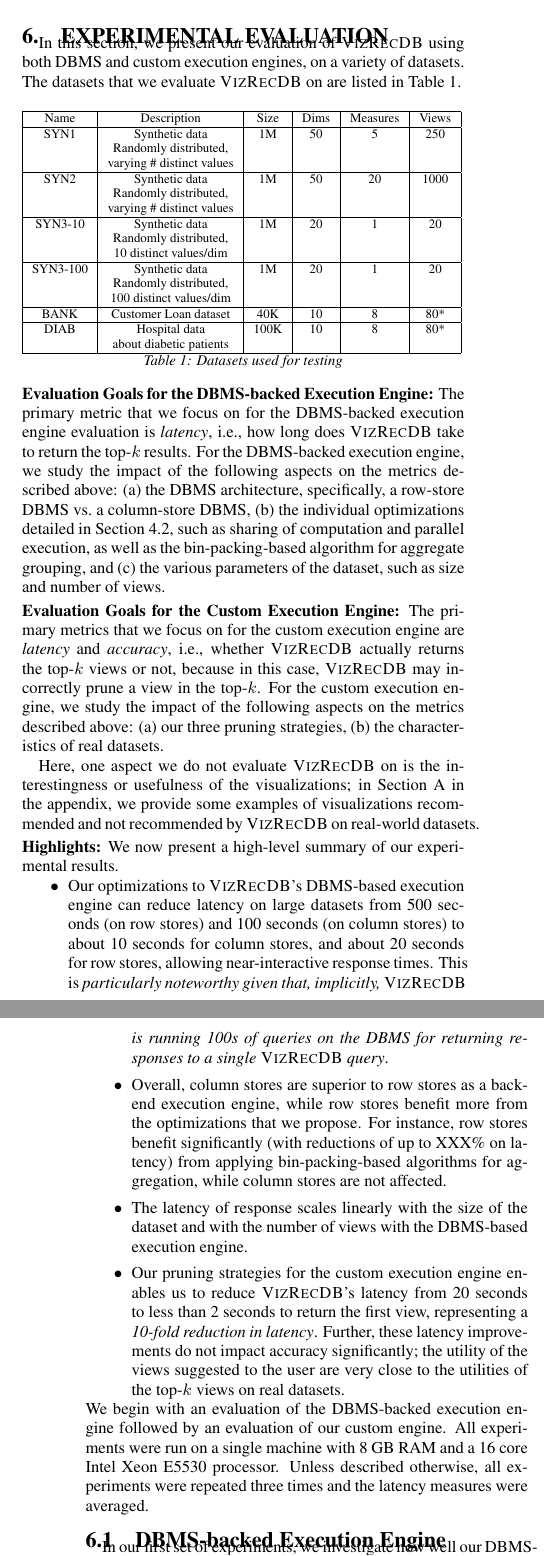
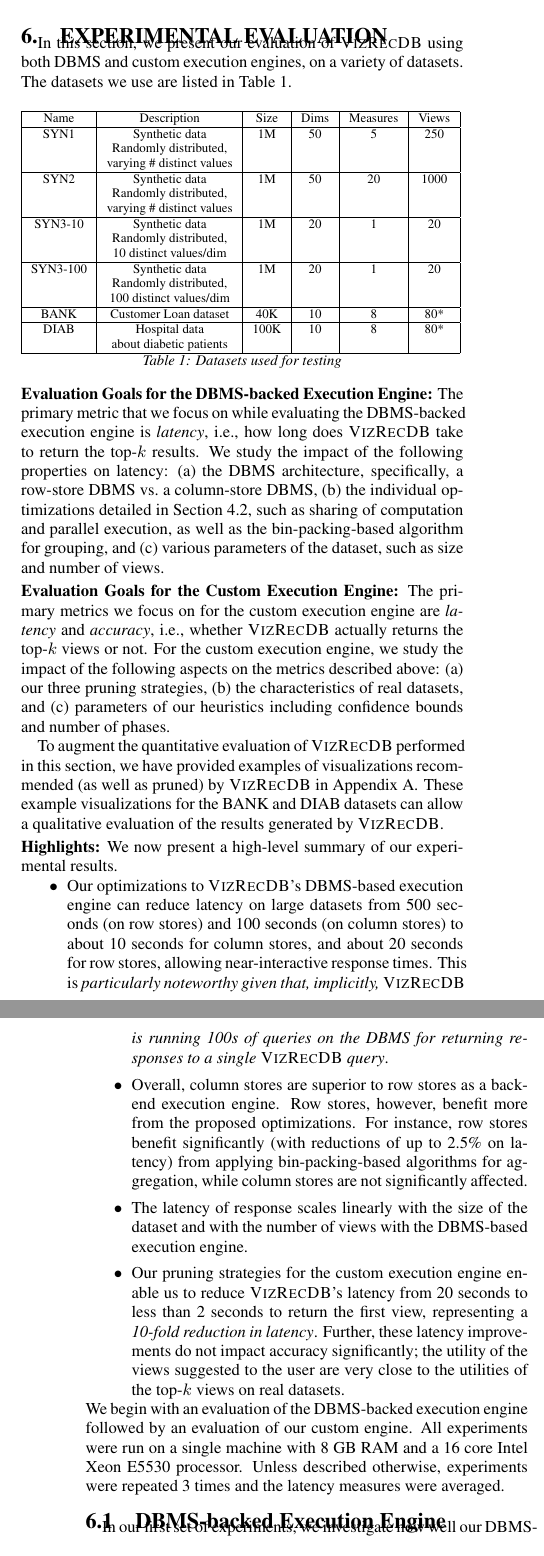
Before and after one commit to zwcode-cs/seedb, a LaTeX paper (full-paper/document.tex, which reads full-paper/experiments.tex): two parts of the columns of pages 7 and 8 of 17, joined at a grey line, cut so that both start at the same text. Compiled offline with pdfLaTeX.

Commit message:
expts typos

```diff
--- a/full-paper/experiments.tex
+++ b/full-paper/experiments.tex
@@ -6,7 +6,7 @@
 In this section, we present our evaluation of
 \VizRecDB using both DBMS and custom execution engines,
 on a variety of datasets.
-The datasets that we evaluate \VizRecDB on are listed
+The datasets we use are listed
 in Table~\ref{tab:datasets}.
 
 \begin{table}[htb]
@@ -38,35 +38,31 @@ in Table~\ref{tab:datasets}.
 
 
 \stitle{Evaluation Goals for the DBMS-backed Execution Engine:}
-The primary metric that we focus on for the DBMS-backed execution engine
-evaluation is {\em latency},
+The primary metric that we focus on while evaluating the DBMS-backed
+execution engine is {\em latency},
 i.e., how long does \VizRecDB take to return the top-$k$ results.
-For the DBMS-backed execution engine, we study the impact of the following
-aspects on the metrics described above:
+We study the impact of the following properties on latency:
 (a) the DBMS architecture, specifically, a row-store DBMS vs.~a column-store DBMS,
 (b) the individual optimizations detailed in Section~\ref{sec:dbms_optimizations},
 such as sharing of computation and parallel execution, as well as
-the bin-packing-based algorithm for aggregate grouping, and
-(c) the various parameters of the dataset, such as size and number of views.
+the bin-packing-based algorithm for grouping, and
+(c) various parameters of the dataset, such as size and number of views.
 
 \stitle{Evaluation Goals for the Custom Execution Engine:}
-The primary metrics that we focus on for the custom execution engine
+The primary metrics we focus on for the custom execution engine
 are {\em latency} and {\em accuracy}, i.e., whether \VizRecDB
-actually returns the top-$k$ views or not, because
-in this case, \VizRecDB may incorrectly prune a view in the top-$k$.
+actually returns the top-$k$ views or not.
 For the custom execution engine, we study the impact of the following
 aspects on the metrics described above:
 (a) our three pruning strategies,
-(b) the characteristics of real datasets.
+(b) the characteristics of real datasets, and (c) parameters of our heuristics
+including confidence bounds and number of phases.
 
-Here, one aspect we do not evaluate \VizRecDB on is
-the interestingness or usefulness of the visualizations;
-in Section~\ref{sec:example-viz} in the appendix,
-we provide some examples of visualizations recommended
-and not recommended by \VizRecDB on real-world
-datasets.
-
-
+To augment the quantitative evaluation of \SeeDB performed in this section, we
+have provided examples of visualizations recommended (as well as pruned) by \VizRecDB in
+Appendix~\ref{sec:example-viz}.
+These example visualizations for the BANK and DIAB datasets can allow a
+qualitative evaluation of the results generated by \VizRecDB.
 
 \stitle{Highlights:}
 We now present a high-level summary of our experimental results.
@@ -78,18 +74,18 @@ allowing near-interactive response times. This is {\em particularly noteworthy g
 \VizRecDB is running 100s of queries on the DBMS for returning responses to a single \VizRecDB query}.
 
 \item Overall, column stores are superior to row stores
-as a backend execution engine, while row stores benefit more from the optimizations
-that we propose. For instance, row stores benefit significantly (with reductions
-of up to XXX\% on latency) from applying
+as a backend execution engine. Row stores, however, benefit more from the
+proposed optimizations. For instance, row stores benefit
+significantly (with reductions of up to 2.5\% on latency) from applying
 bin-packing-based algorithms for aggregation,
-while column stores are not affected.
+while column stores are not significantly affected.
 
 \item The latency of response scales linearly
 with the size of the dataset and with the number of views with
 the DBMS-based execution engine.
 
 \item Our pruning strategies for the custom execution engine
-enables us to reduce \VizRecDB's latency from 20 seconds to less than 2 seconds
+enable us to reduce \VizRecDB's latency from 20 seconds to less than 2 seconds
 to return the first view, representing a {\em 10-fold reduction in latency}.
 Further, these latency improvements do not impact accuracy significantly;
 the utility of the views suggested to the user are very close to the utilities
@@ -99,8 +95,8 @@ of the top-$k$ views on real datasets.
 We begin with an evaluation of the DBMS-backed execution engine followed by an
 evaluation of our custom engine. All experiments were run on a
 single machine with 8 GB RAM and a 16 core Intel Xeon E5530 processor.
-Unless described otherwise, all experiments were
-repeated three times and the latency measures were
+Unless described otherwise, experiments were
+repeated 3 times and the latency measures were
 averaged.
 
 \subsection{DBMS-backed Execution Engine}
```
Also changed, not shown: full-paper/experiments.tex (4 more changed lines).
